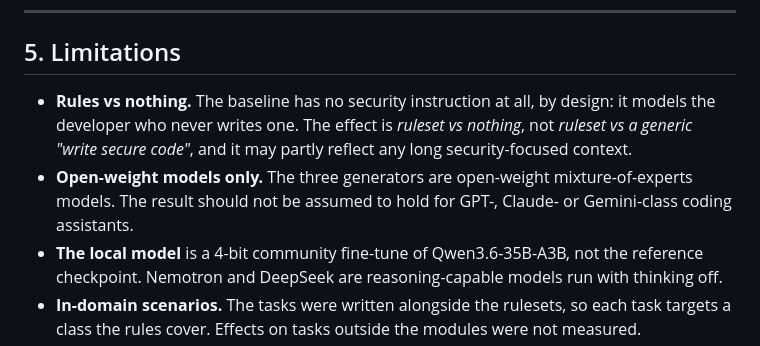
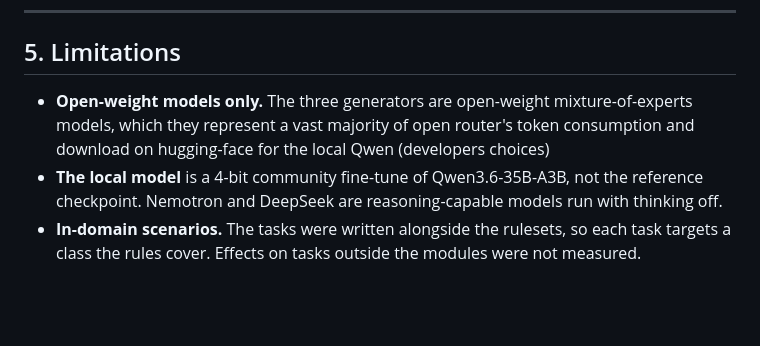
Before and after one commit to HajibagheriLabs/Vibe-Security-Benchmark, a Markdown page: README.md, the part around the change. Rendered like a GitHub page; blank space fills up the shorter version.

```diff
--- a/README.md
+++ b/README.md
@@ -387,11 +387,7 @@ outputs that the provider cut off mid-generation.
 
 ## 5. Limitations
 
-- **Rules vs nothing.** The baseline has no security instruction at all, by design: it models the
-  developer who never writes one. The effect is *ruleset vs nothing*, not *ruleset vs a generic
-  "write secure code"*, and it may partly reflect any long security-focused context.
-- **Open-weight models only.** The three generators are open-weight mixture-of-experts models. The
-  result should not be assumed to hold for GPT-, Claude- or Gemini-class coding assistants.
+- **Open-weight models only.** The three generators are open-weight mixture-of-experts models, which they represent a vast majority of open router's token consumption and download on hugging-face for the local Qwen (developers choices)
 - **The local model** is a 4-bit community fine-tune of Qwen3.6-35B-A3B, not the reference
   checkpoint. Nemotron and DeepSeek are reasoning-capable models run with thinking off.
 - **In-domain scenarios.** The tasks were written alongside the rulesets, so each task targets a
```
